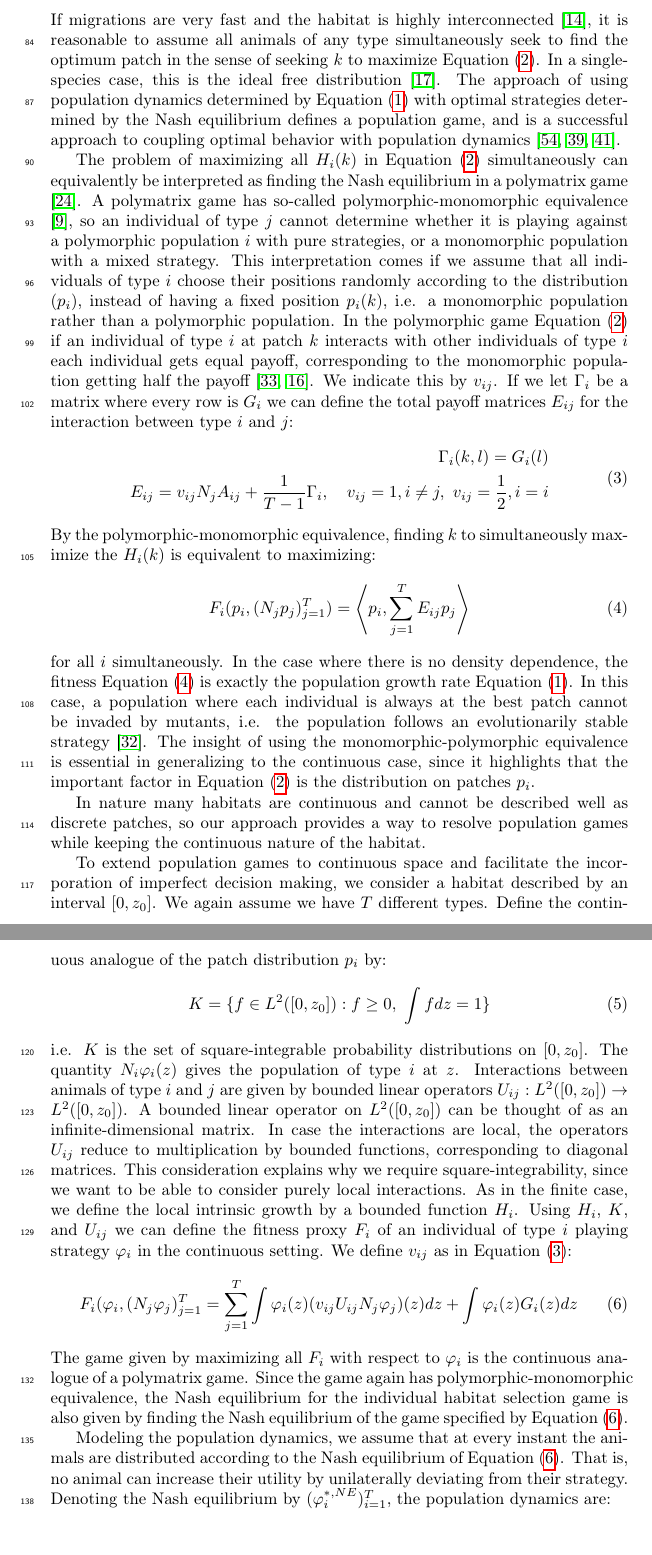
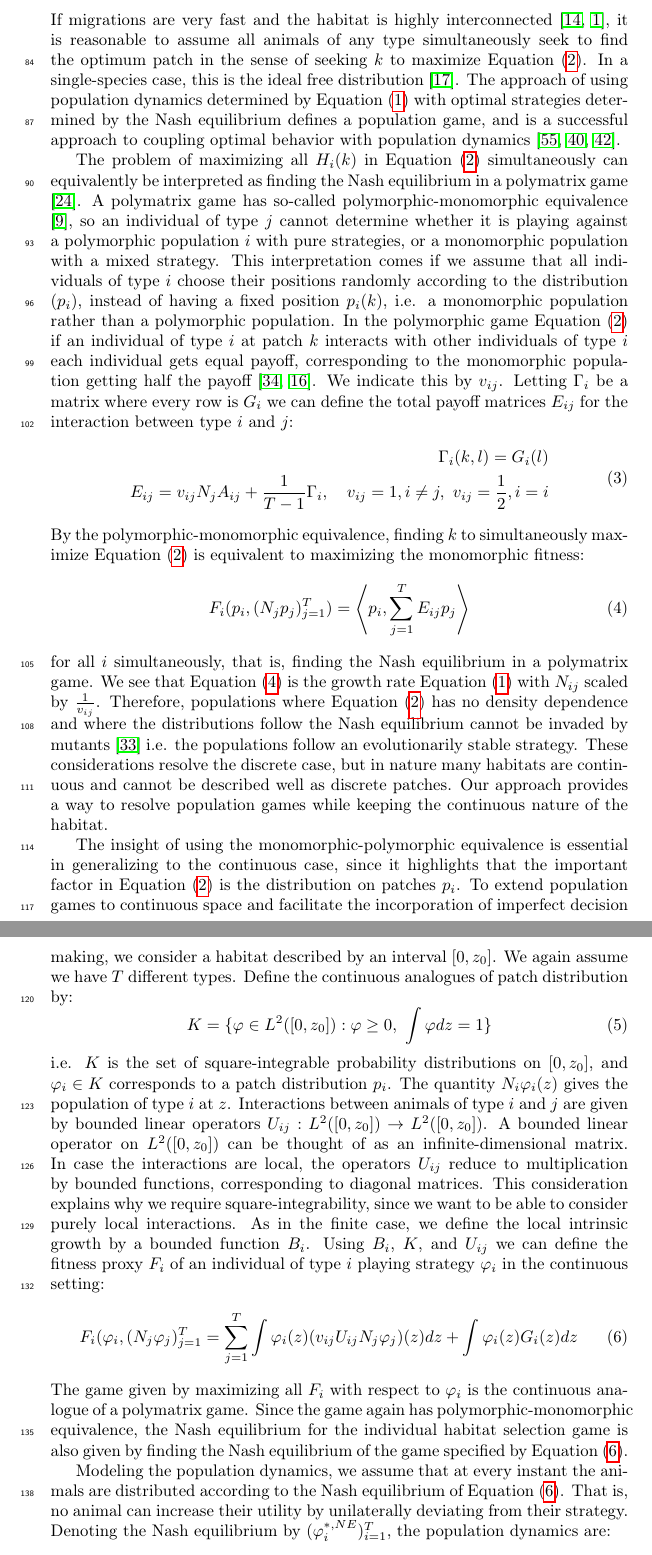
Before and after one commit to jemff/food_web, a LaTeX paper (results/main.tex, which reads results/general_model.tex): two parts of pages 5 and 6 of 24 before the commit and two parts of pages 5 and 6 of 25 after it, joined at a grey line, cut so that both start at the same text. Compiled offline with pdfLaTeX.

Commit message:
Fixed the general model finally

```diff
--- a/results/general_model.tex
+++ b/results/general_model.tex
@@ -16,10 +16,10 @@ We define the fitness proxy for an individual of type $i$ at patch $k$ by $H_i(k
   \label{eq:utility_pm}
 \end{equation}
-If migrations are very fast and the habitat is highly interconnected \citep{cressman2006migration}, it is reasonable to assume all animals of any type simultaneously seek to find the optimum patch in the sense of seeking $k$ to maximize \Cref{eq:utility_pm}. In a single-species case, this is the ideal free distribution \citep{fretwell1969territorial}. The approach of using population dynamics determined by \Cref{eq:pop_dyn_lv} with optimal strategies determined by the Nash equilibrium defines a population game, and is a successful approach to coupling optimal behavior with population dynamics \citep{valdovinos2010consequences, mougi2019adaptive, pinti2021co}.
+If migrations are very fast and the habitat is highly interconnected \citep{cressman2006migration, abrams2007role}, it is reasonable to assume all animals of any type simultaneously seek to find the optimum patch in the sense of seeking $k$ to maximize \Cref{eq:utility_pm}. In a single-species case, this is the ideal free distribution \citep{fretwell1969territorial}. The approach of using population dynamics determined by \Cref{eq:pop_dyn_lv} with optimal strategies determined by the Nash equilibrium defines a population game, and is a successful approach to coupling optimal behavior with population dynamics \citep{valdovinos2010consequences, mougi2019adaptive, pinti2021co}.
 
 %The ideal free distribution is the resulting distribution  It arises from behavioral optimization in a multi-species Lotka-Volterra model with patches,
 
-The problem of maximizing all $H_i(k)$ in \Cref{eq:utility_pm} simultaneously can equivalently be interpreted as finding the Nash equilibrium in a polymatrix game \citep{howson1972equilibria}. A polymatrix game has so-called polymorphic-monomorphic equivalence \citep{broom2013game}, so an individual of type $j$ cannot determine whether it is playing against a polymorphic population $i$ with pure strategies, or a monomorphic population with a mixed strategy. This interpretation comes if we assume that all individuals of type $i$ choose their positions randomly according to the distribution $(p_i)$, instead of having a fixed position $p_i(k)$, i.e. a monomorphic population rather than a polymorphic population. In the polymorphic game \Cref{eq:utility_pm} if an individual of type $i$ at patch $k$ interacts with other individuals of type $i$ each individual gets equal payoff, corresponding to the monomorphic population getting half the payoff \citep{kvrivan2008ideal, eaves1973polymatrix}. We indicate this by $v_{ij}$. If we let $\Gamma_i$ be a matrix where every row is $G_i$ we can define the total payoff matrices $E_{ij}$ for the interaction between type $i$ and $j$:
+The problem of maximizing all $H_i(k)$ in \Cref{eq:utility_pm} simultaneously can equivalently be interpreted as finding the Nash equilibrium in a polymatrix game \citep{howson1972equilibria}. A polymatrix game has so-called polymorphic-monomorphic equivalence \citep{broom2013game}, so an individual of type $j$ cannot determine whether it is playing against a polymorphic population $i$ with pure strategies, or a monomorphic population with a mixed strategy. This interpretation comes if we assume that all individuals of type $i$ choose their positions randomly according to the distribution $(p_i)$, instead of having a fixed position $p_i(k)$, i.e. a monomorphic population rather than a polymorphic population. In the polymorphic game \Cref{eq:utility_pm} if an individual of type $i$ at patch $k$ interacts with other individuals of type $i$ each individual gets equal payoff, corresponding to the monomorphic population getting half the payoff \citep{kvrivan2008ideal, eaves1973polymatrix}. We indicate this by $v_{ij}$. Letting $\Gamma_i$ be a matrix where every row is $G_i$ we can define the total payoff matrices $E_{ij}$ for the interaction between type $i$ and $j$:
 \begin{equation}
   \label{eq:disc_tot_payoff}
   \begin{split}
@@ -27,21 +27,19 @@ The problem of maximizing all $H_i(k)$ in \Cref{eq:utility_pm} simultaneously ca
     E_{ij} = v_{ij}N_j A_{ij} + \frac{1}{T-1}\Gamma_i, \quad v_{ij}=1,i\neq j,~v_{ij}=\frac{1}{2},i=i
   \end{split}
 \end{equation}
-By the polymorphic-monomorphic equivalence, finding $k$ to simultaneously maximize the $H_i(k)$ is equivalent to maximizing:
+By the polymorphic-monomorphic equivalence, finding $k$ to simultaneously maximize \Cref{eq:utility_pm} is equivalent to maximizing the monomorphic fitness:
 \begin{equation}
   \label{eq:poly_fitness}
   F_i(p_i, (N_j p_j)_{j=1}^T) = \ip{p_i}{\sum_{j=1}^T E_{ij} p_j}
 \end{equation}
-for all $i$ simultaneously. In the case where there is no density dependence, the fitness \Cref{eq:poly_fitness} is exactly the population growth rate \Cref{eq:pop_dyn_lv}. In this case, a population where each individual is always at the best patch cannot be invaded by mutants, i.e. the population follows an evolutionarily stable strategy \citep{kvrivan2009evolutionary}. The insight of using the monomorphic-polymorphic equivalence is essential in generalizing to the continuous case, since it highlights that the important factor in \Cref{eq:utility_pm} is the distribution on patches $p_i$.
+for all $i$ simultaneously, that is, finding the Nash equilibrium in a polymatrix game. We see that \Cref{eq:poly_fitness} is the growth rate \Cref{eq:pop_dyn_lv} with $N_{ij}$ scaled by $\frac{1}{v_{ij}}$. Therefore, populations where \Cref{eq:utility_pm} has no density dependence and where the distributions follow the Nash equilibrium cannot be invaded by mutants \citep{kvrivan2009evolutionary} i.e. the populations follow an evolutionarily stable strategy. These considerations resolve the discrete case, but in nature many habitats are continuous and cannot be described well as discrete patches. Our approach provides a way to resolve population games while keeping the continuous nature of the habitat.
 
-In nature many habitats are continuous and cannot be described well as discrete patches, so our approach provides a way to resolve population games while keeping the continuous nature of the habitat.
-
-To extend population games to continuous space and facilitate the incorporation of imperfect decision making, we consider a habitat described by an interval $[0,z_0]$. We again assume we have $T$ different types. Define the continuous analogue of the patch distribution $p_i$ by:
+The insight of using the monomorphic-polymorphic equivalence is essential in generalizing to the continuous case, since it highlights that the important factor in \Cref{eq:utility_pm} is the distribution on patches $p_i$. To extend population games to continuous space and facilitate the incorporation of imperfect decision making, we consider a habitat described by an interval $[0,z_0]$. We again assume we have $T$ different types. Define the continuous analogues of patch distribution by:
 \begin{equation}
-  K = \{ f \in L^2([0,z_0]) : f \geq 0,~\int f dz = 1\}
+  K = \{ \phi \in L^2([0,z_0]) : \phi \geq 0,~\int \phi dz = 1\}
   \label{eq:space_of_dists}
 \end{equation}
-i.e. $K$ is the set of square-integrable probability distributions on $[0,z_0]$. The quantity $N_i \phi_i(z)$ gives the population of type $i$ at $z$. Interactions between animals of type $i$ and $j$ are given by bounded linear operators $U_{ij}: L^2([0,z_0]) \to L^2([0,z_0])$. A bounded linear operator on $L^2([0,z_0])$ can be thought of as an infinite-dimensional matrix. In case the interactions are local, the operators $U_{ij}$ reduce to multiplication by bounded functions, corresponding to diagonal matrices. This consideration explains why we require square-integrability, since we want to be able to consider purely local interactions. As in the finite case, we define the local intrinsic growth by a bounded function $H_i$. Using $H_i$, $K$, and $U_{ij}$ we can define the fitness proxy $F_i$ of an individual of type $i$ playing strategy $\phi_i$ in the continuous setting. We define $v_{ij}$ as in \Cref{eq:disc_tot_payoff}:
+i.e. $K$ is the set of square-integrable probability distributions on $[0,z_0]$, and $\phi_i \in K$ corresponds to a patch distribution $p_i$. The quantity $N_i \phi_i(z)$ gives the population of type $i$ at $z$. Interactions between animals of type $i$ and $j$ are given by bounded linear operators $U_{ij}: L^2([0,z_0]) \to L^2([0,z_0])$. A bounded linear operator on $L^2([0,z_0])$ can be thought of as an infinite-dimensional matrix. In case the interactions are local, the operators $U_{ij}$ reduce to multiplication by bounded functions, corresponding to diagonal matrices. This consideration explains why we require square-integrability, since we want to be able to consider purely local interactions. As in the finite case, we define the local intrinsic growth by a bounded function $B_i$. Using $B_i$, $K$, and $U_{ij}$ we can define the fitness proxy $F_i$ of an individual of type $i$ playing strategy $\phi_i$ in the continuous setting:
 %\todo[inline]{Afhængigt af tidsskriftet bør vi overveje om det med $U$-operatoren skal gøres mere eksplicit.}
 \begin{equation}
   F_i(\phi_i, (N_j \phi_j)_{j=1}^T = \sum_{j=1}^T \int \phi_i(z) (v_{ij}U_{ij}N_j \phi_j)(z) dz + \int \phi_i(z) G_i(z) dz %, ~i\neq j~n_{ij}=1,~i=j~n_{ij} = \frac{1}{2}
@@ -51,7 +49,7 @@ The game given by maximizing all $F_i$ with respect to $\phi_i$ is the continuou
 
 Modeling the population dynamics, we assume that at every instant the animals are distributed according to the Nash equilibrium of \Cref{eq:utility}. That is, no animal can increase their utility by unilaterally deviating from their strategy. Denoting the Nash equilibrium by $(\phi_i^{*,NE})^T_{i=1}$, the population dynamics are:
 \begin{equation}
-  \dot{N_i}((\phi_j^{*,NE})_{j=1}^T ) = N_i F_i((\phi_j^{*,NE}, N_j)_{j=1}^N)
+  \dot{N_i}((\phi_j^{*,NE})_{j=1}^T ) = N_i F_i((\phi_j^{*,NE}, \frac{1}{v_{ij}}N_j)_{j=1}^N)
 \end{equation}
 
 The model we use can theoretically be used for other situations than habitat-choice and population dynamics. As long as the population dynamics can be formulated in way where they are proportional to sums of bilinear payoffs in the strategies, our approach can be used.
```
Also changed, not shown: results/bibliography.bib (+10 -0 lines), results/introduction_general.tex (+2 -2 lines), results/general_model.tex (6 more changed lines).
